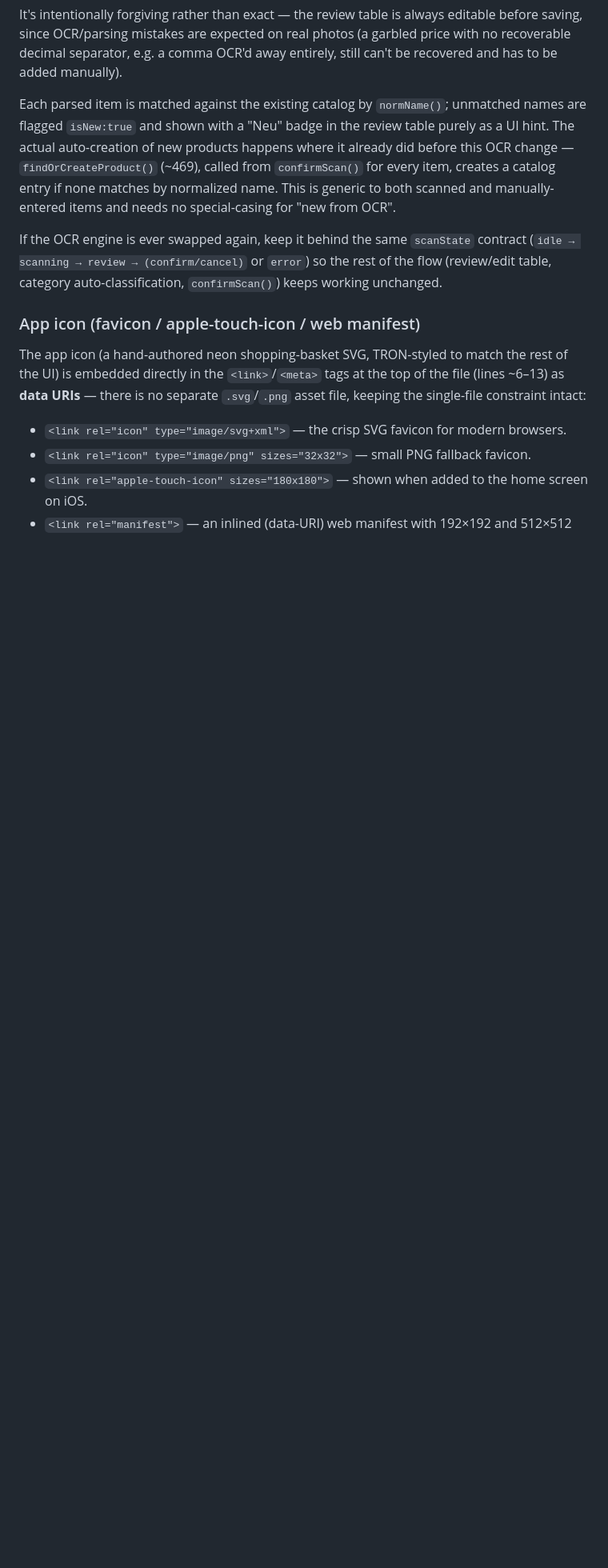
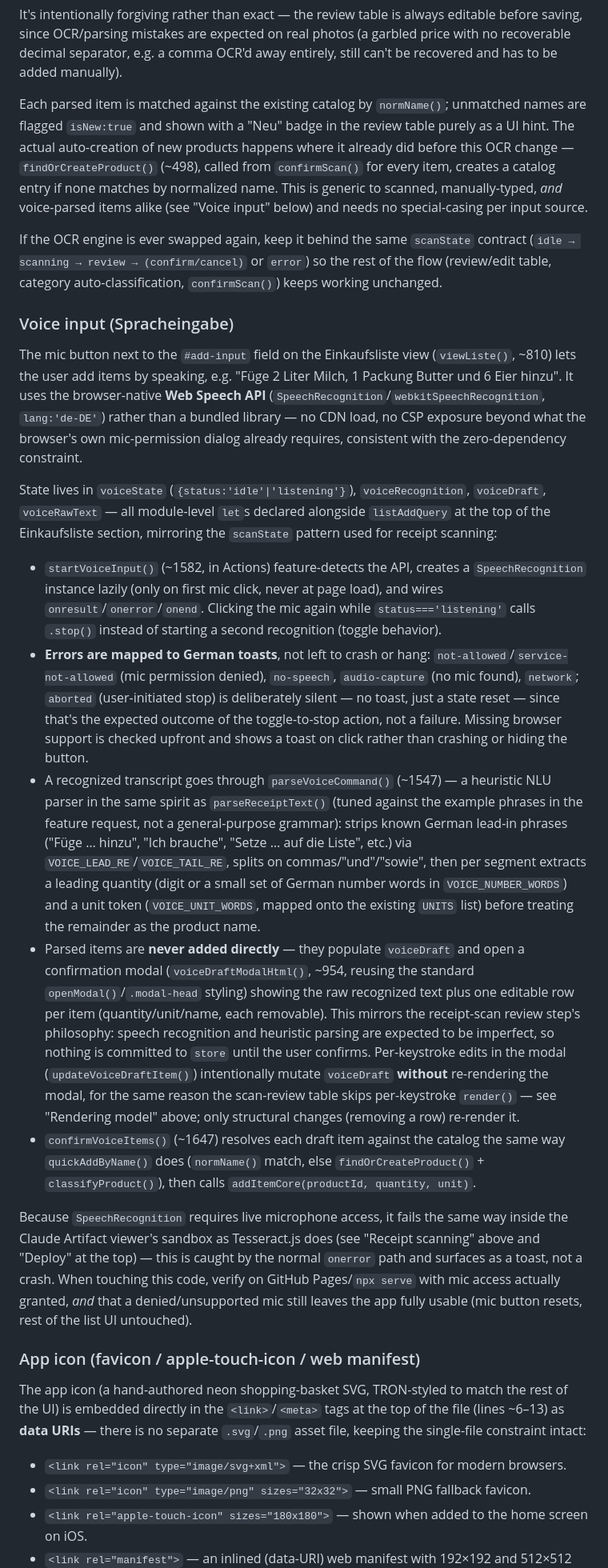
Before and after one commit to CarloMeier1981/einkaufs-app, a Markdown page: CLAUDE.md, the part around one of its changes. Shown at 80% size. GitHub-like rendering; blank space fills up the shorter version.

```diff
--- a/CLAUDE.md
+++ b/CLAUDE.md
@@ -80,9 +80,22 @@ OCR is real, via **Tesseract.js**, run entirely client-side (`runRealScan()`, ~1
 
 It's intentionally forgiving rather than exact — the review table is always editable before saving, since OCR/parsing mistakes are expected on real photos (a garbled price with no recoverable decimal separator, e.g. a comma OCR'd away entirely, still can't be recovered and has to be added manually).
 
-Each parsed item is matched against the existing catalog by `normName()`; unmatched names are flagged `isNew:true` and shown with a "Neu" badge in the review table purely as a UI hint. The actual auto-creation of new products happens where it already did before this OCR change — `findOrCreateProduct()` (~469), called from `confirmScan()` for every item, creates a catalog entry if none matches by normalized name. This is generic to both scanned and manually-entered items and needs no special-casing for "new from OCR".
+Each parsed item is matched against the existing catalog by `normName()`; unmatched names are flagged `isNew:true` and shown with a "Neu" badge in the review table purely as a UI hint. The actual auto-creation of new products happens where it already did before this OCR change — `findOrCreateProduct()` (~498), called from `confirmScan()` for every item, creates a catalog entry if none matches by normalized name. This is generic to scanned, manually-typed, *and* voice-parsed items alike (see "Voice input" below) and needs no special-casing per input source.
 
 If the OCR engine is ever swapped again, keep it behind the same `scanState` contract (`idle → scanning → review → (confirm/cancel)` or `error`) so the rest of the flow (review/edit table, category auto-classification, `confirmScan()`) keeps working unchanged.
+
+### Voice input (Spracheingabe)
+
+The mic button next to the `#add-input` field on the Einkaufsliste view (`viewListe()`, ~810) lets the user add items by speaking, e.g. "Füge 2 Liter Milch, 1 Packung Butter und 6 Eier hinzu". It uses the browser-native **Web Speech API** (`SpeechRecognition`/`webkitSpeechRecognition`, `lang:'de-DE'`) rather than a bundled library — no CDN load, no CSP exposure beyond what the browser's own mic-permission dialog already requires, consistent with the zero-dependency constraint.
+
+State lives in `voiceState` (`{status:'idle'|'listening'}`), `voiceRecognition`, `voiceDraft`, `voiceRawText` — all module-level `let`s declared alongside `listAddQuery` at the top of the Einkaufsliste section, mirroring the `scanState` pattern used for receipt scanning:
+- `startVoiceInput()` (~1582, in Actions) feature-detects the API, creates a `SpeechRecognition` instance lazily (only on first mic click, never at page load), and wires `onresult`/`onerror`/`onend`. Clicking the mic again while `status==='listening'` calls `.stop()` instead of starting a second recognition (toggle behavior).
+- **Errors are mapped to German toasts**, not left to crash or hang: `not-allowed`/`service-not-allowed` (mic permission denied), `no-speech`, `audio-capture` (no mic found), `network`; `aborted` (user-initiated stop) is deliberately silent — no toast, just a state reset — since that's the expected outcome of the toggle-to-stop action, not a failure. Missing browser support is checked upfront and shows a toast on click rather than crashing or hiding the button.
+- A recognized transcript goes through `parseVoiceCommand()` (~1547) — a heuristic NLU parser in the same spirit as `parseReceiptText()` (tuned against the example phrases in the feature request, not a general-purpose grammar): strips known German lead-in phrases ("Füge … hinzu", "Ich brauche", "Setze … auf die Liste", etc.) via `VOICE_LEAD_RE`/`VOICE_TAIL_RE`, splits on commas/"und"/"sowie", then per segment extracts a leading quantity (digit or a small set of German number words in `VOICE_NUMBER_WORDS`) and a unit token (`VOICE_UNIT_WORDS`, mapped onto the existing `UNITS` list) before treating the remainder as the product name.
+- Parsed items are **never added directly** — they populate `voiceDraft` and open a confirmation modal (`voiceDraftModalHtml()`, ~954, reusing the standard `openModal()`/`.modal-head` styling) showing the raw recognized text plus one editable row per item (quantity/unit/name, each removable). This mirrors the receipt-scan review step's philosophy: speech recognition and heuristic parsing are expected to be imperfect, so nothing is committed to `store` until the user confirms. Per-keystroke edits in the modal (`updateVoiceDraftItem()`) intentionally mutate `voiceDraft` **without** re-rendering the modal, for the same reason the scan-review table skips per-keystroke `render()` — see "Rendering model" above; only structural changes (removing a row) re-render it.
+- `confirmVoiceItems()` (~1647) resolves each draft item against the catalog the same way `quickAddByName()` does (`normName()` match, else `findOrCreateProduct()` + `classifyProduct()`), then calls `addItemCore(productId, quantity, unit)`.
+
+Because `SpeechRecognition` requires live microphone access, it fails the same way inside the Claude Artifact viewer's sandbox as Tesseract.js does (see "Receipt scanning" above and "Deploy" at the top) — this is caught by the normal `onerror` path and surfaces as a toast, not a crash. When touching this code, verify on GitHub Pages/`npx serve` with mic access actually granted, *and* that a denied/unsupported mic still leaves the app fully usable (mic button resets, rest of the list UI untouched).
 
 ### App icon (favicon / apple-touch-icon / web manifest)
 
```
Also changed, not shown: other parts of CLAUDE.md (+23 -23 lines).
